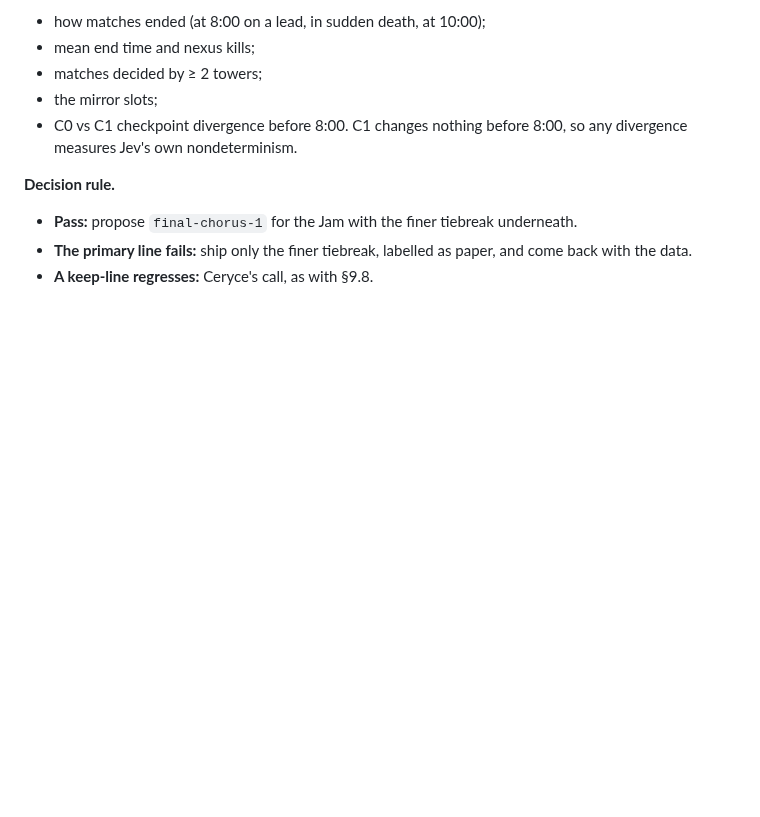
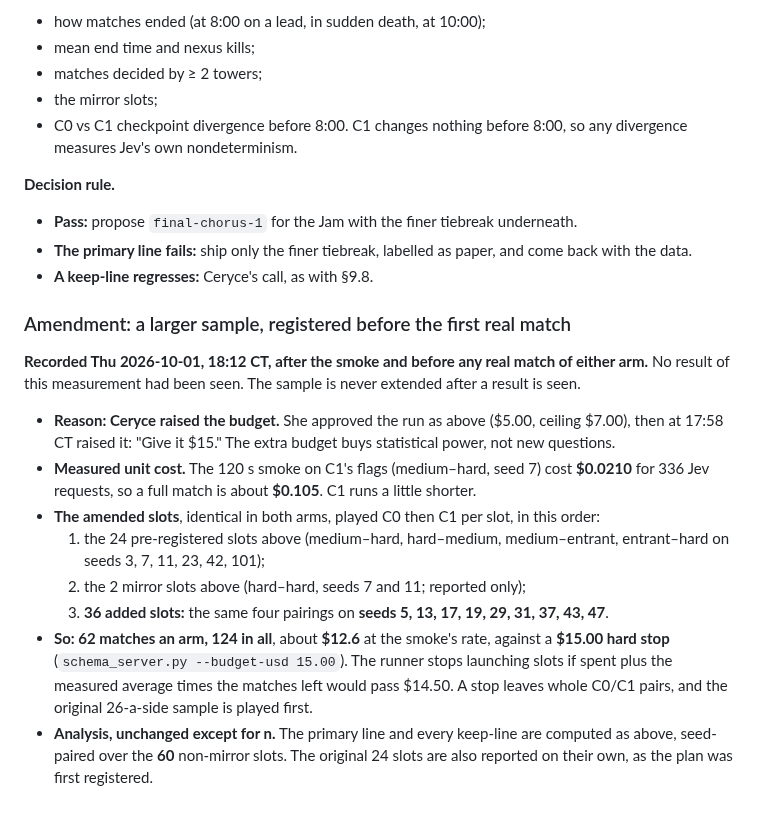
Before and after one commit to kumouri/promptlane, a Markdown page: docs/fewer-draws-spec.md, the part around the change. Drawn GitHub-style; blank space fills up the shorter version.

Commit message:
docs(spec): amend the Final Chorus sample before the run
Ceryce raised the measurement's budget from $5 (ceiling $7) to $15 at
17:58 CT. Recorded at 18:12 CT, after the 120 s smoke ($0.0210, so about
$0.105 a match) and before any real match of either arm: the four
pre-registered pairings are also played on seeds 5, 13, 17, 19, 29, 31, 37,
43 and 47, for 62 matches an arm (60 paired slots plus the 2 mirrors),
about $12.6 against a $15.00 hard stop. The original 26-a-side slots are
played first and reported on their own as well; the analysis is otherwise
unchanged.

🐦
Co-Authored-By: Claude Opus 5.5 <noreply@anthropic.com>

```diff
--- a/docs/fewer-draws-spec.md
+++ b/docs/fewer-draws-spec.md
@@ -637,3 +637,25 @@ That is 26 matches an arm, 52 in all, plus one 120 s smoke on C1's flags.
 - **The primary line fails:** ship only the finer tiebreak, labelled as paper, and come back with
   the data.
 - **A keep-line regresses:** Ceryce's call, as with §9.8.
+
+### Amendment: a larger sample, registered before the first real match
+
+**Recorded Thu 2026-10-01, 18:12 CT, after the smoke and before any real match of either arm.** No
+result of this measurement had been seen. The sample is never extended after a result is seen.
+
+- **Reason: Ceryce raised the budget.** She approved the run as above ($5.00, ceiling $7.00), then at
+  17:58 CT raised it: "Give it $15." The extra budget buys statistical power, not new questions.
+- **Measured unit cost.** The 120 s smoke on C1's flags (medium–hard, seed 7) cost **$0.0210** for 336
+  Jev requests, so a full match is about **$0.105**. C1 runs a little shorter.
+- **The amended slots**, identical in both arms, played C0 then C1 per slot, in this order:
+  1. the 24 pre-registered slots above (medium–hard, hard–medium, medium–entrant, entrant–hard on
+     seeds 3, 7, 11, 23, 42, 101);
+  2. the 2 mirror slots above (hard–hard, seeds 7 and 11; reported only);
+  3. **36 added slots:** the same four pairings on **seeds 5, 13, 17, 19, 29, 31, 37, 43, 47**.
+- **So: 62 matches an arm, 124 in all**, about **$12.6** at the smoke's rate, against a **$15.00 hard
+  stop** (`schema_server.py --budget-usd 15.00`). The runner stops launching slots if spent plus the
+  measured average times the matches left would pass $14.50. A stop leaves whole C0/C1 pairs, and the
+  original 26-a-side sample is played first.
+- **Analysis, unchanged except for n.** The primary line and every keep-line are computed as above,
+  seed-paired over the **60** non-mirror slots. The original 24 slots are also reported on their own,
+  as the plan was first registered.
```
